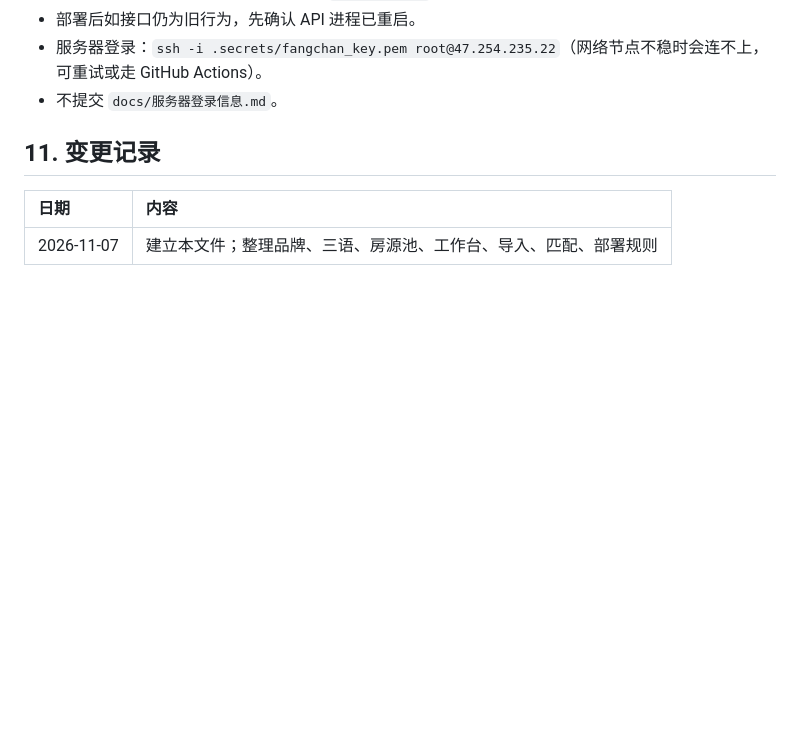
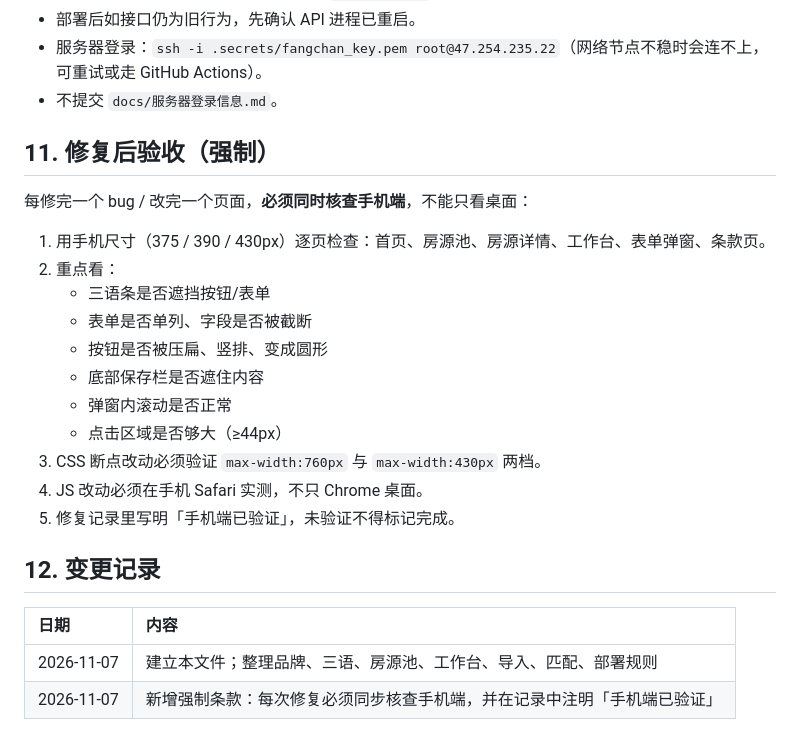
Before and after one commit to jamesyew1314/Property-Investment-calculator, a Markdown page: RULES.md, the part around the change. Rendered like a GitHub page; blank space fills up the shorter version.

Commit message:
docs: 修复后必须同步核查手机端

```diff
--- a/RULES.md
+++ b/RULES.md
@@ -94,8 +94,25 @@
 - 服务器登录：`ssh -i .secrets/fangchan_key.pem root@47.254.235.22`（网络节点不稳时会连不上，可重试或走 GitHub Actions）。
 - 不提交 `docs/服务器登录信息.md`。
 
-## 11. 变更记录
+## 11. 修复后验收（强制）
+
+每修完一个 bug / 改完一个页面，**必须同时核查手机端**，不能只看桌面：
+
+1. 用手机尺寸（375 / 390 / 430px）逐页检查：首页、房源池、房源详情、工作台、表单弹窗、条款页。
+2. 重点看：
+   - 三语条是否遮挡按钮/表单
+   - 表单是否单列、字段是否被截断
+   - 按钮是否被压扁、竖排、变成圆形
+   - 底部保存栏是否遮住内容
+   - 弹窗内滚动是否正常
+   - 点击区域是否够大（≥44px）
+3. CSS 断点改动必须验证 `max-width:760px` 与 `max-width:430px` 两档。
+4. JS 改动必须在手机 Safari 实测，不只 Chrome 桌面。
+5. 修复记录里写明「手机端已验证」，未验证不得标记完成。
+
+## 12. 变更记录
 
 | 日期 | 内容 |
 | :--- | :--- |
 | 2026-11-07 | 建立本文件；整理品牌、三语、房源池、工作台、导入、匹配、部署规则 |
+| 2026-11-07 | 新增强制条款：每次修复必须同步核查手机端，并在记录中注明「手机端已验证」 |
```
